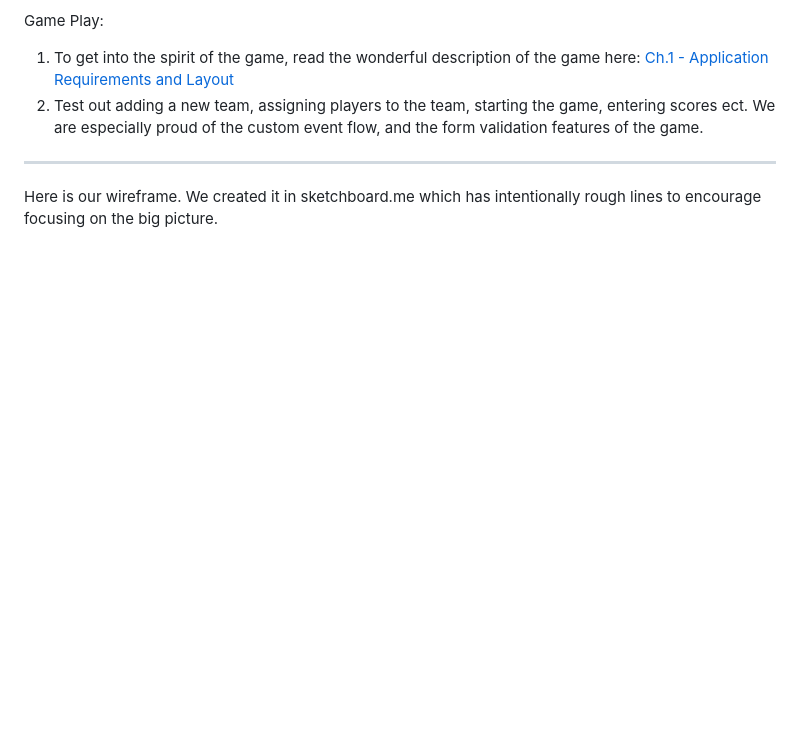
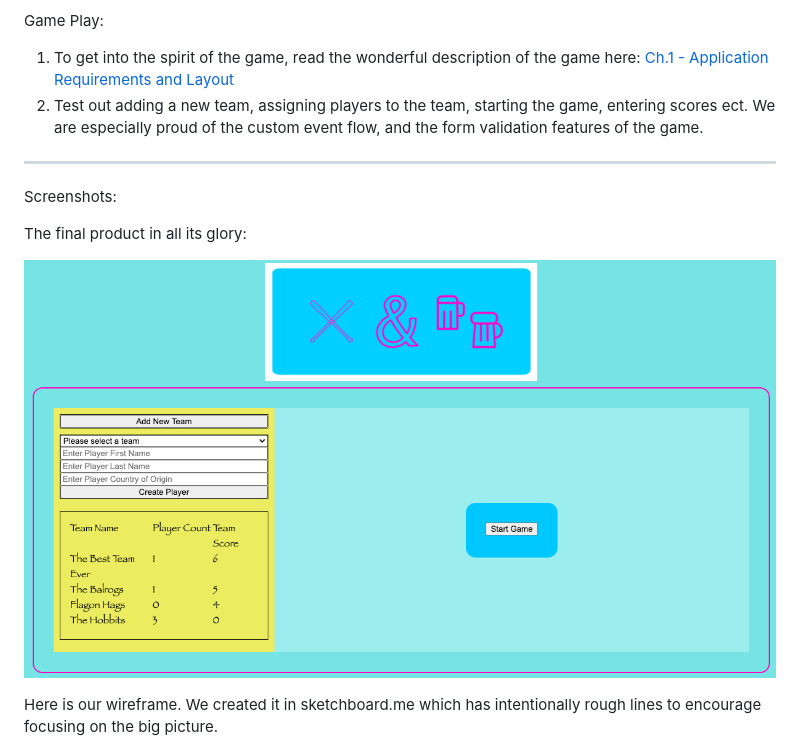
Before and after one commit to ConnorBlakeney/trunch-bunch-truncheons-and-flagons, a Markdown page: README.md, the part around the change printed below. Rendered like a GitHub page; pictures changed too: images/examplePage.png (added); blank space fills up the shorter version.

Commit message:
add example image

```diff
--- a/README.md
+++ b/README.md
@@ -28,6 +28,13 @@ Game Play:
 1. Test out adding a new team, assigning players to the team, starting the game, entering scores ect. We are especially proud of the custom event flow, and the form validation features of the game.
 
 ------------------------
+
+Screenshots:
+
+The final product in all its glory:
+
+![Example page](/images/examplePage.png)
+
 Here is our wireframe. We created it in sketchboard.me which has intentionally rough lines to encourage focusing on the big picture.
 
 ![Wireframe Version 2](/images/sketchboard/wireframe-v2.png "Wireframe Version 2")
```
Also changed, not shown: other parts of README.md (+1 -1 lines).
